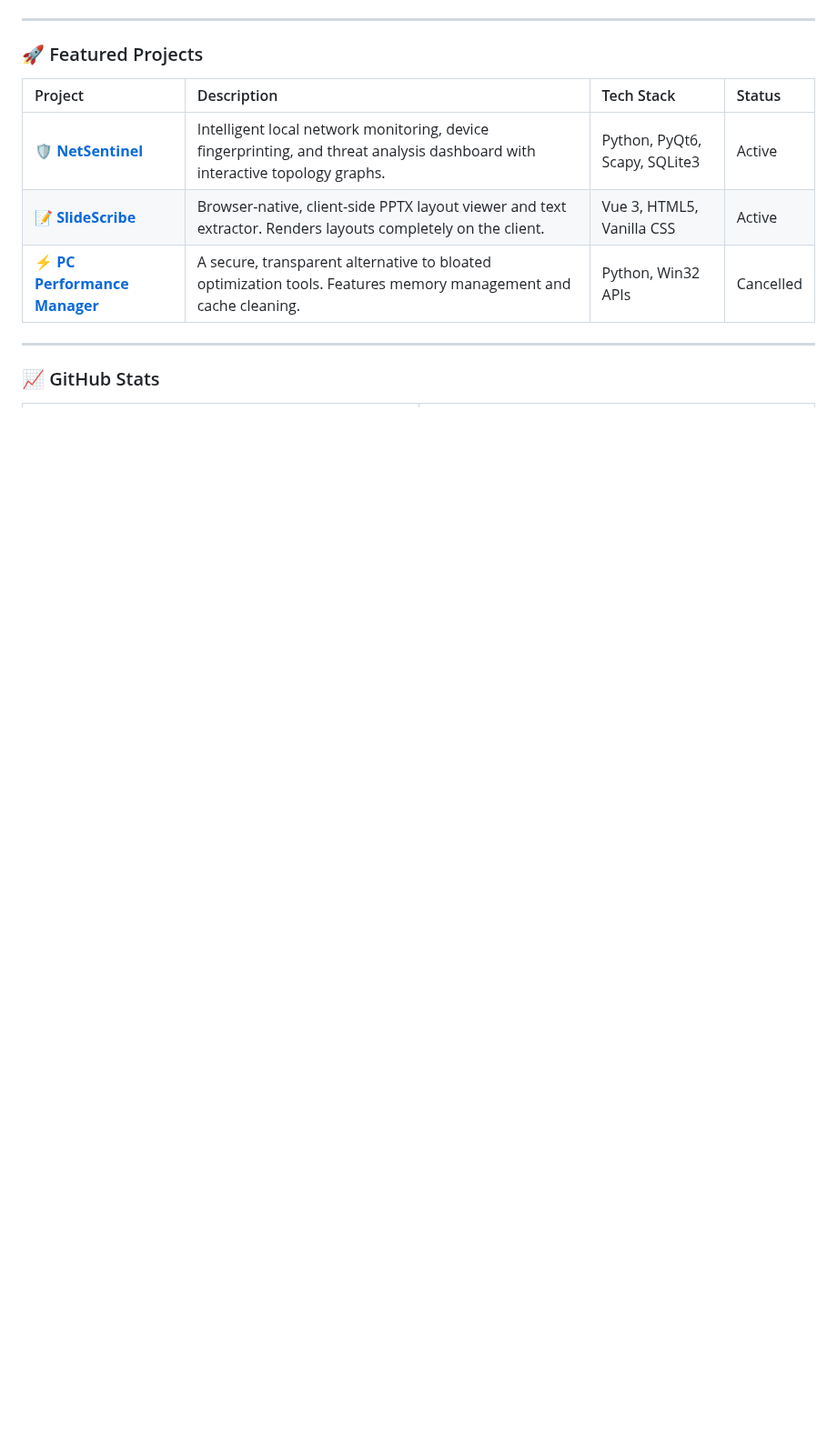
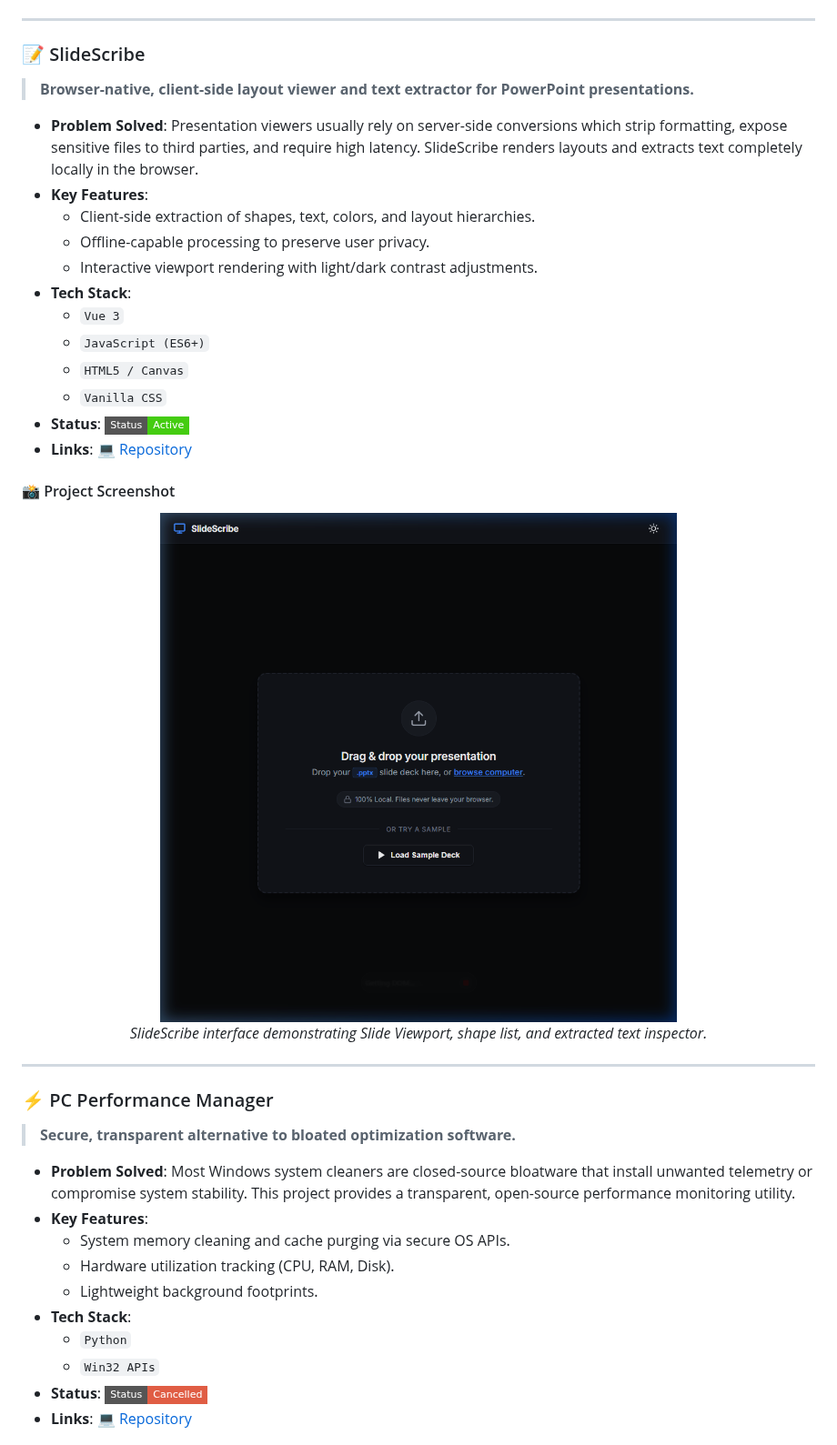
Before and after one commit to isanthetroller/isanthetroller, a Markdown page: README.md, the part around one of its changes. Shown at 91% size. Rendered like a GitHub page; pictures changed too: assets/slidescribe_preview.png (added); badges without logos; blank space fills up the shorter version.

Commit message:
style: redesign profile README into recruiter-ready portfolio with project mockups

```diff
--- a/README.md
+++ b/README.md
@@ -31,14 +83,42 @@ I am a software developer specializing in desktop automation, network monitoring
 
 ---
 
-### 🚀 Featured Projects
+### 📝 SlideScribe
+> **Browser-native, client-side layout viewer and text extractor for PowerPoint presentations.**
 
-| Project | Description | Tech Stack | Status |
-| :--- | :--- | :--- | :--- |
-| [**🛡️ NetSentinel**](https://github.com/isanthetroller/NetSentinel) | Intelligent local network monitoring, device fingerprinting, and threat analysis dashboard with interactive topology graphs. | Python, PyQt6, Scapy, SQLite3 | Active |
-| [**📝 SlideScribe**](https://github.com/isanthetroller/pptx-viewer) | Browser-native, client-side PPTX layout viewer and text extractor. Renders layouts completely on the client. | Vue 3, HTML5, Vanilla CSS | Active |
-| [**⚡ PC Performance Manager**](https://github.com/isanthetroller/windows-performance-manager) | A secure, transparent alternative to bloated optimization tools. Features memory management and cache cleaning. | Python, Win32 APIs | Cancelled |
+* **Problem Solved**: Presentation viewers usually rely on server-side conversions which strip formatting, expose sensitive files to third parties, and require high latency. SlideScribe renders layouts and extracts text completely locally in the browser.
+* **Key Features**:
+  - Client-side extraction of shapes, text, colors, and layout hierarchies.
+  - Offline-capable processing to preserve user privacy.
+  - Interactive viewport rendering with light/dark contrast adjustments.
+* **Tech Stack**:
+  - `Vue 3`
+  - `JavaScript (ES6+)`
+  - `HTML5 / Canvas`
+  - `Vanilla CSS`
+* **Status**: ![Active](https://img.shields.io/badge/Status-Active-success?style=flat-square)
+* **Links**: [💻 Repository](https://github.com/isanthetroller/pptx-viewer)
+
+#### 📸 Project Screenshot
+<p align="center">
+  <img src="assets/slidescribe_preview.png" alt="SlideScribe Viewer Layout" width="100%" style="border-radius: 8px;" />
+  <br/>
+  <em>SlideScribe interface demonstrating Slide Viewport, shape list, and extracted text inspector.</em>
+</p>
 
 ---
 
-### 📈 GitHub Stats
+### ⚡ PC Performance Manager
+> **Secure, transparent alternative to bloated optimization software.**
+
+* **Problem Solved**: Most Windows system cleaners are closed-source bloatware that install unwanted telemetry or compromise system stability. This project provides a transparent, open-source performance monitoring utility.
+* **Key Features**:
+  - System memory cleaning and cache purging via secure OS APIs.
+  - Hardware utilization tracking (CPU, RAM, Disk).
+  - Lightweight background footprints.
+* **Tech Stack**:
+  - `Python`
+  - `Win32 APIs`
+* **Status**: ![Cancelled](https://img.shields.io/badge/Status-Cancelled-critical?style=flat-square)
+* **Links**: [💻 Repository](https://github.com/isanthetroller/windows-performance-manager)
+
```
Also changed, not shown: other parts of README.md (+75 -13 lines), assets/netsentinel_preview.png (added), assets/performancemanager_preview.png (added).
